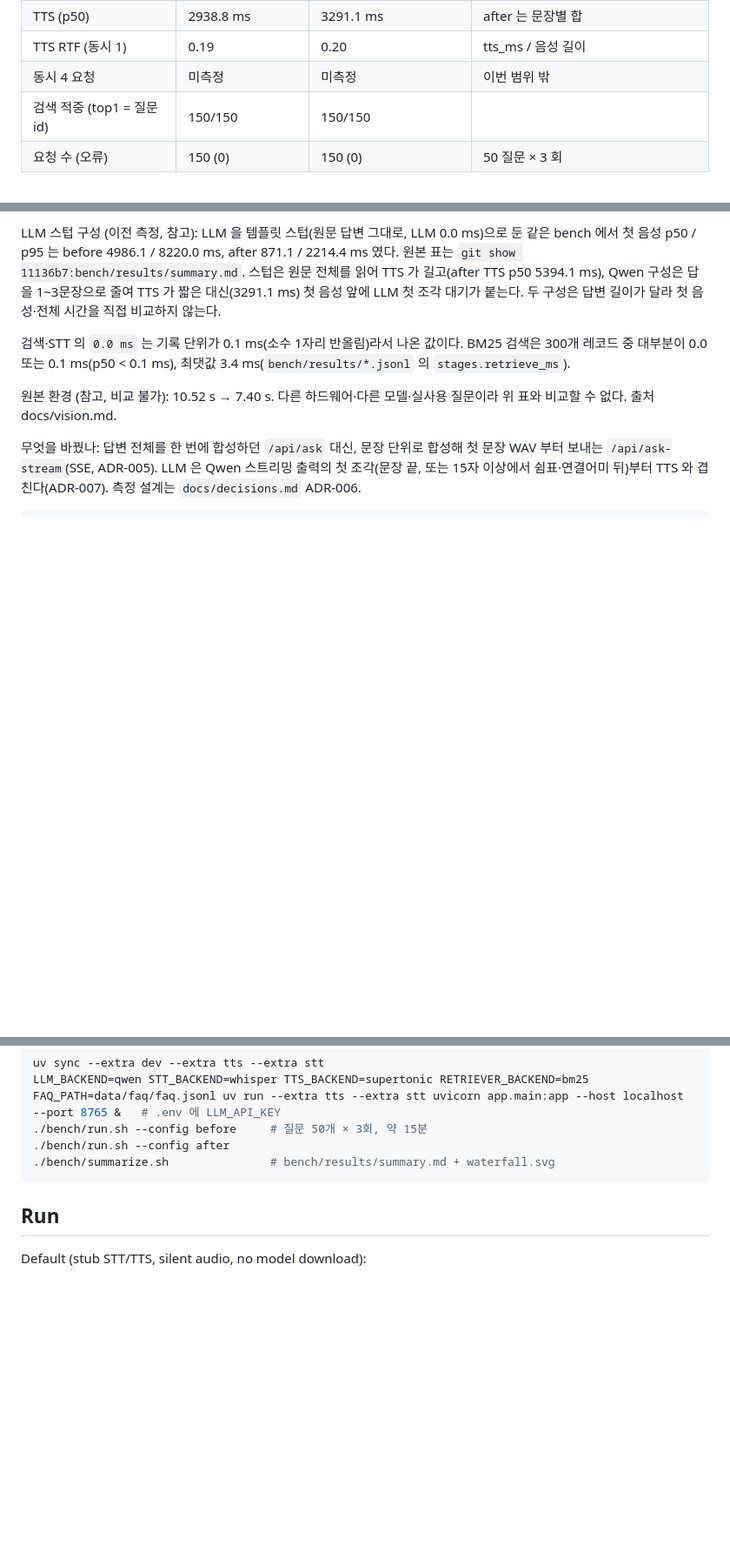
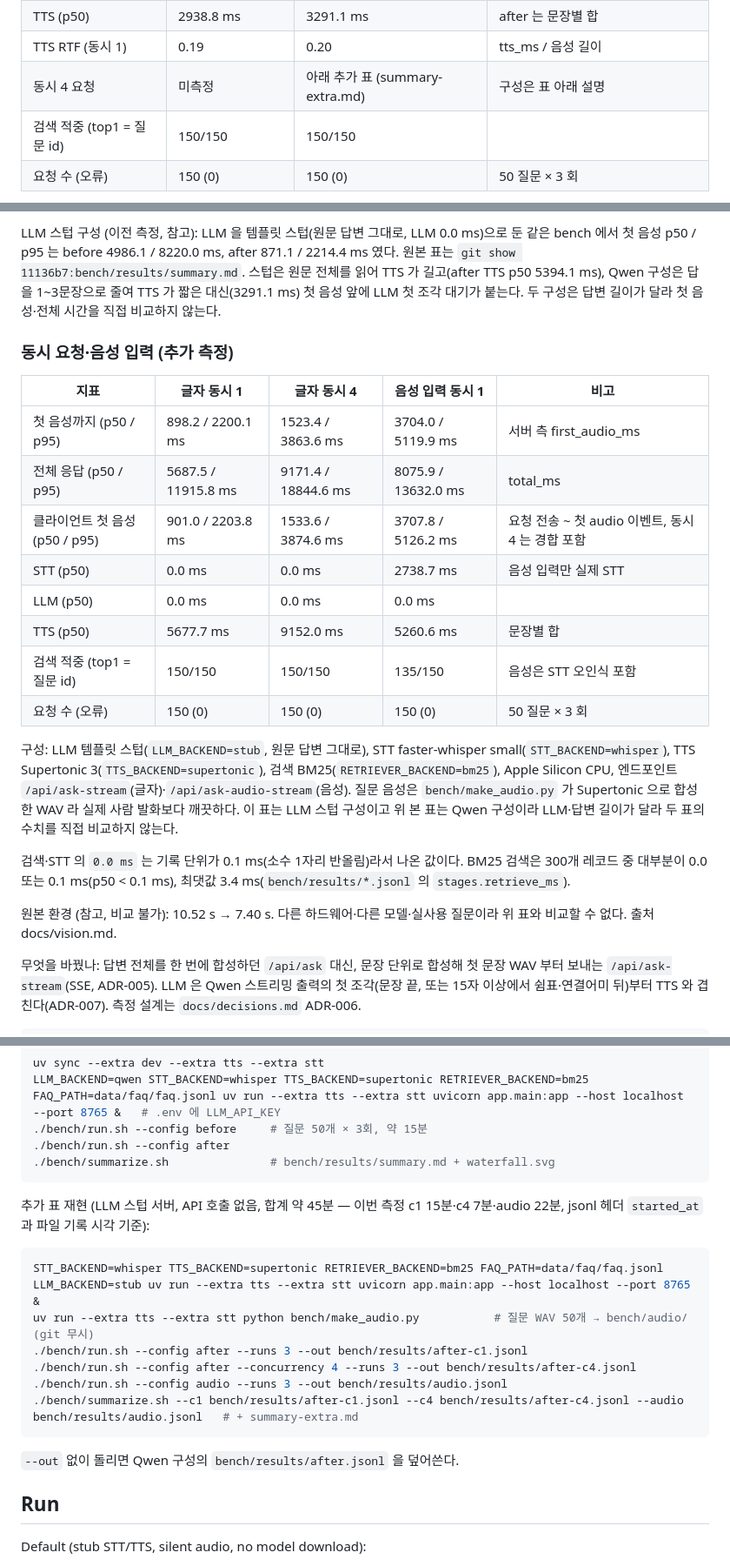
Before and after one commit to ilyos-numon/voice-agent, a Markdown page: README.md, 3 parts joined by grey strips. Shown at 87% size. Rendered like a GitHub page; blank space fills up the shorter version.

Commit message:
README 추가 표(동시 4·음성 입력)
Co-Authored-By: Claude Opus 5.5 <noreply@anthropic.com>

````diff
--- a/README.md
+++ b/README.md
@@ -21,7 +21,7 @@ Qwen 요약 구성 (현재, `LLM_BACKEND=qwen`, before·after 모두 Qwen):
 | LLM (p50) | 1266.0 ms | 1248.2 ms | Qwen qwen3.7-flash (API) |
 | TTS (p50) | 2938.8 ms | 3291.1 ms | after 는 문장별 합 |
 | TTS RTF (동시 1) | 0.19 | 0.20 | tts_ms / 음성 길이 |
-| 동시 4 요청 | 미측정 | 미측정 | 이번 범위 밖 |
+| 동시 4 요청 | 미측정 | 아래 추가 표 (summary-extra.md) | 구성은 표 아래 설명 |
 | 검색 적중 (top1 = 질문 id) | 150/150 | 150/150 | |
 | 요청 수 (오류) | 150 (0) | 150 (0) | 50 질문 × 3 회 |
 
@@ -30,6 +30,21 @@ Qwen 요약 구성 (현재, `LLM_BACKEND=qwen`, before·after 모두 Qwen):
 실행 구성: 글자 입력(STT 미사용), 검색 BM25(`RETRIEVER_BACKEND=bm25`, 공개 FAQ 575건), LLM Qwen `qwen3.7-flash`(`LLM_BACKEND=qwen`, 키는 `.env` 의 `LLM_API_KEY`, 근거 FAQ 1건을 1~3문장으로 요약, 스트리밍), TTS Supertonic 3(`TTS_BACKEND=supertonic`), Apple Silicon CPU, 동시 1요청. after 는 LLM 이 첫 조각을 내는 즉시 그 조각의 TTS 를 시작한다(ADR-007). `/health` 의 `pipeline_mode` 가 `"stub"` 로 기록되지만, 이는 `app/config.py` 의 기본값이자 `build_pipeline` 이 받는 유일한 값(`app/pipeline/runner.py`)일 뿐이고 실제 STT·검색·LLM·TTS 백엔드는 위 `*_BACKEND` 환경변수로 따로 고른다.
 
 LLM 스텁 구성 (이전 측정, 참고): LLM 을 템플릿 스텁(원문 답변 그대로, LLM 0.0 ms)으로 둔 같은 bench 에서 첫 음성 p50 / p95 는 before 4986.1 / 8220.0 ms, after 871.1 / 2214.4 ms 였다. 원본 표는 `git show 11136b7:bench/results/summary.md`. 스텁은 원문 전체를 읽어 TTS 가 길고(after TTS p50 5394.1 ms), Qwen 구성은 답을 1~3문장으로 줄여 TTS 가 짧은 대신(3291.1 ms) 첫 음성 앞에 LLM 첫 조각 대기가 붙는다. 두 구성은 답변 길이가 달라 첫 음성·전체 시간을 직접 비교하지 않는다.
+
+### 동시 요청·음성 입력 (추가 측정)
+
+| 지표 | 글자 동시 1 | 글자 동시 4 | 음성 입력 동시 1 | 비고 |
+|---|---|---|---|---|
+| 첫 음성까지 (p50 / p95) | 898.2 / 2200.1 ms | 1523.4 / 3863.6 ms | 3704.0 / 5119.9 ms | 서버 측 first_audio_ms |
+| 전체 응답 (p50 / p95) | 5687.5 / 11915.8 ms | 9171.4 / 18844.6 ms | 8075.9 / 13632.0 ms | total_ms |
+| 클라이언트 첫 음성 (p50 / p95) | 901.0 / 2203.8 ms | 1533.6 / 3874.6 ms | 3707.8 / 5126.2 ms | 요청 전송 ~ 첫 audio 이벤트, 동시 4 는 경합 포함 |
+| STT (p50) | 0.0 ms | 0.0 ms | 2738.7 ms | 음성 입력만 실제 STT |
+| LLM (p50) | 0.0 ms | 0.0 ms | 0.0 ms | |
+| TTS (p50) | 5677.7 ms | 9152.0 ms | 5260.6 ms | 문장별 합 |
+| 검색 적중 (top1 = 질문 id) | 150/150 | 150/150 | 135/150 | 음성은 STT 오인식 포함 |
+| 요청 수 (오류) | 150 (0) | 150 (0) | 150 (0) | 50 질문 × 3 회 |
+
+구성: LLM 템플릿 스텁(`LLM_BACKEND=stub`, 원문 답변 그대로), STT faster-whisper small(`STT_BACKEND=whisper`), TTS Supertonic 3(`TTS_BACKEND=supertonic`), 검색 BM25(`RETRIEVER_BACKEND=bm25`), Apple Silicon CPU, 엔드포인트 `/api/ask-stream`(글자)·`/api/ask-audio-stream`(음성). 질문 음성은 `bench/make_audio.py` 가 Supertonic 으로 합성한 WAV 라 실제 사람 발화보다 깨끗하다. 이 표는 LLM 스텁 구성이고 위 본 표는 Qwen 구성이라 LLM·답변 길이가 달라 두 표의 수치를 직접 비교하지 않는다.
 
 검색·STT 의 `0.0 ms` 는 기록 단위가 0.1 ms(소수 1자리 반올림)라서 나온 값이다. BM25 검색은 300개 레코드 중 대부분이 0.0 또는 0.1 ms(p50 < 0.1 ms), 최댓값 3.4 ms(`bench/results/*.jsonl` 의 `stages.retrieve_ms`).
 
@@ -44,6 +59,19 @@ LLM_BACKEND=qwen STT_BACKEND=whisper TTS_BACKEND=supertonic RETRIEVER_BACKEND=bm
 ./bench/run.sh --config after
 ./bench/summarize.sh               # bench/results/summary.md + waterfall.svg
 ```
+
+추가 표 재현 (LLM 스텁 서버, API 호출 없음, 합계 약 45분 — 이번 측정 c1 15분·c4 7분·audio 22분, jsonl 헤더 `started_at` 과 파일 기록 시각 기준):
+
+```sh
+STT_BACKEND=whisper TTS_BACKEND=supertonic RETRIEVER_BACKEND=bm25 FAQ_PATH=data/faq/faq.jsonl LLM_BACKEND=stub uv run --extra tts --extra stt uvicorn app.main:app --host localhost --port 8765 &
+uv run --extra tts --extra stt python bench/make_audio.py           # 질문 WAV 50개 → bench/audio/ (git 무시)
+./bench/run.sh --config after --runs 3 --out bench/results/after-c1.jsonl
+./bench/run.sh --config after --concurrency 4 --runs 3 --out bench/results/after-c4.jsonl
+./bench/run.sh --config audio --runs 3 --out bench/results/audio.jsonl
+./bench/summarize.sh --c1 bench/results/after-c1.jsonl --c4 bench/results/after-c4.jsonl --audio bench/results/audio.jsonl   # + summary-extra.md
+```
+
+`--out` 없이 돌리면 Qwen 구성의 `bench/results/after.jsonl` 을 덮어쓴다.
 
 ## Run
 
````
Also changed, not shown: other parts of README.md (+1 -1 lines).
